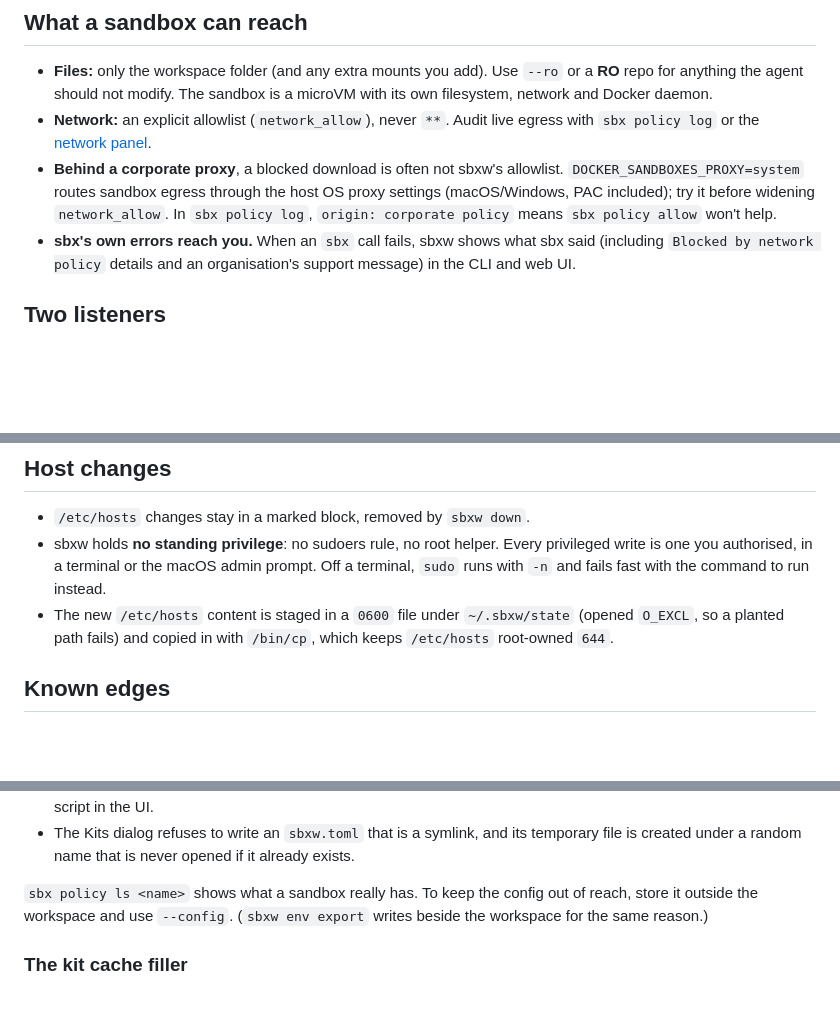
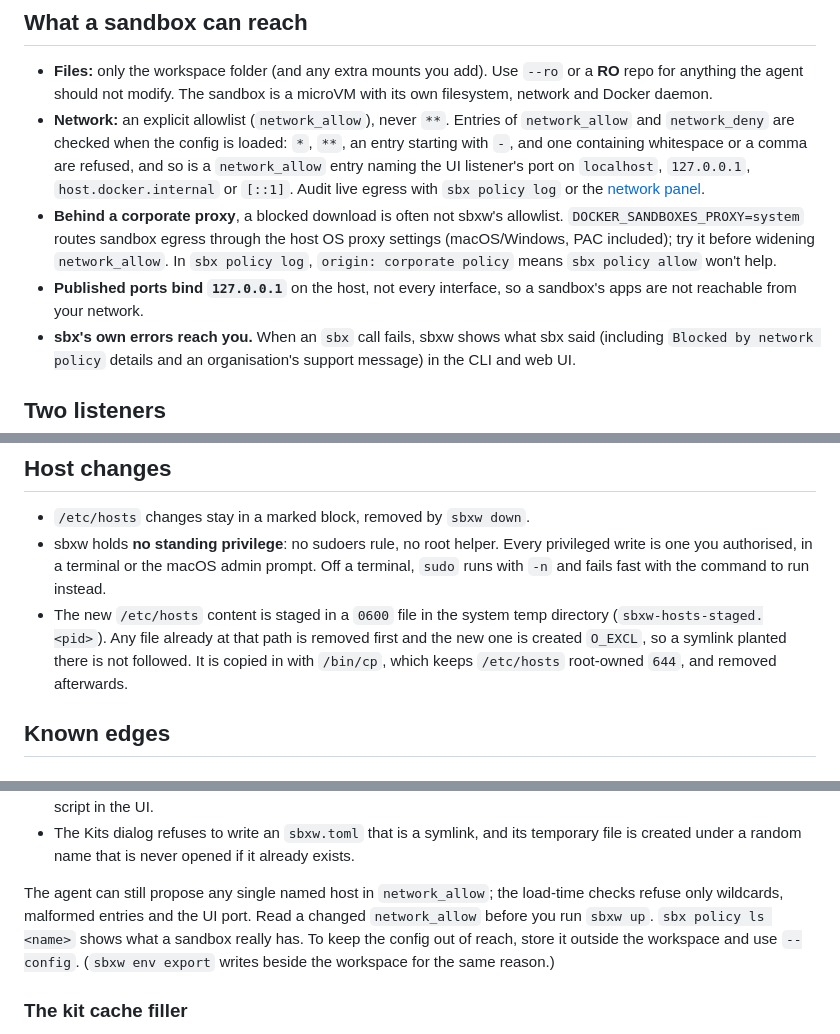
Before and after one commit to gallettom/sbxw, a Markdown page: docs/security.md, 3 parts joined by grey strips. Drawn GitHub-style; blank space fills up the shorter version.

Commit message:
docs/security: validated policy entries, loopback ports, typed-text filtering, hosts staging
State the behaviour sbxw/sec-validation adds (network entry checks, ports
bound to 127.0.0.1, control and format characters removed from typed agent
text, IP:PORT listener addresses) and correct where /etc/hosts content is
staged: the system temp dir, as write_as_admin does.

Co-Authored-By: Claude Opus 5.5 <noreply@anthropic.com>

```diff
--- a/docs/security.md
+++ b/docs/security.md
@@ -17,13 +17,19 @@ safety boundary. This page lists what that boundary is and where it has edges.
 - **Files:** only the workspace folder (and any extra mounts you add). Use
   `--ro` or a **RO** repo for anything the agent should not modify. The sandbox
   is a microVM with its own filesystem, network and Docker daemon.
-- **Network:** an explicit allowlist (`network_allow`), never `**`. Audit live
-  egress with `sbx policy log` or the [network panel](web-ui.md#ports-and-network-policy).
+- **Network:** an explicit allowlist (`network_allow`), never `**`. Entries of
+  `network_allow` and `network_deny` are checked when the config is loaded:
+  `*`, `**`, an entry starting with `-`, and one containing whitespace or a
+  comma are refused, and so is a `network_allow` entry naming the UI
+  listener's port on `localhost`, `127.0.0.1`, `host.docker.internal` or
+  `[::1]`. Audit live egress with `sbx policy log` or the [network panel](web-ui.md#ports-and-network-policy).
 - **Behind a corporate proxy**, a blocked download is often not sbxw's
   allowlist. `DOCKER_SANDBOXES_PROXY=system` routes sandbox egress through the
   host OS proxy settings (macOS/Windows, PAC included); try it before widening
   `network_allow`. In `sbx policy log`, `origin: corporate policy` means
   `sbx policy allow` won't help.
+- **Published ports bind `127.0.0.1`** on the host, not every interface, so
+  a sandbox's apps are not reachable from your network.
 - **sbx's own errors reach you.** When an `sbx` call fails, sbxw shows what sbx
   said (including `Blocked by network policy` details and an organisation's
   support message) in the CLI and web UI.
@@ -89,9 +102,11 @@ The daemon listens twice, for two audiences:
   privileged write is one you authorised, in a terminal or the macOS admin
   prompt. Off a terminal, `sudo` runs with `-n` and fails fast with the command
   to run instead.
-- The new `/etc/hosts` content is staged in a `0600` file under `~/.sbxw/state`
-  (opened `O_EXCL`, so a planted path fails) and copied in with `/bin/cp`, which
-  keeps `/etc/hosts` root-owned `644`.
+- The new `/etc/hosts` content is staged in a `0600` file in the system temp
+  directory (`sbxw-hosts-staged.<pid>`). Any file already at that path is
+  removed first and the new one is created `O_EXCL`, so a symlink planted there
+  is not followed. It is copied in with `/bin/cp`, which keeps `/etc/hosts`
+  root-owned `644`, and removed afterwards.
 
 ## Known edges
 
@@ -117,7 +132,10 @@ the agent can **propose but not perform**:
   temporary file is created under a random name that is never opened if it
   already exists.
 
-`sbx policy ls <name>` shows what a sandbox really has. To keep the config out
+The agent can still propose any single named host in `network_allow`; the
+load-time checks refuse only wildcards, malformed entries and the UI port.
+Read a changed `network_allow` before you run `sbxw up`. `sbx policy ls <name>`
+shows what a sandbox really has. To keep the config out
 of reach, store it outside the workspace and use `--config`. (`sbxw env export`
 writes beside the workspace for the same reason.)
 
```
Also changed, not shown: other parts of docs/security.md (+8 -1 lines).
